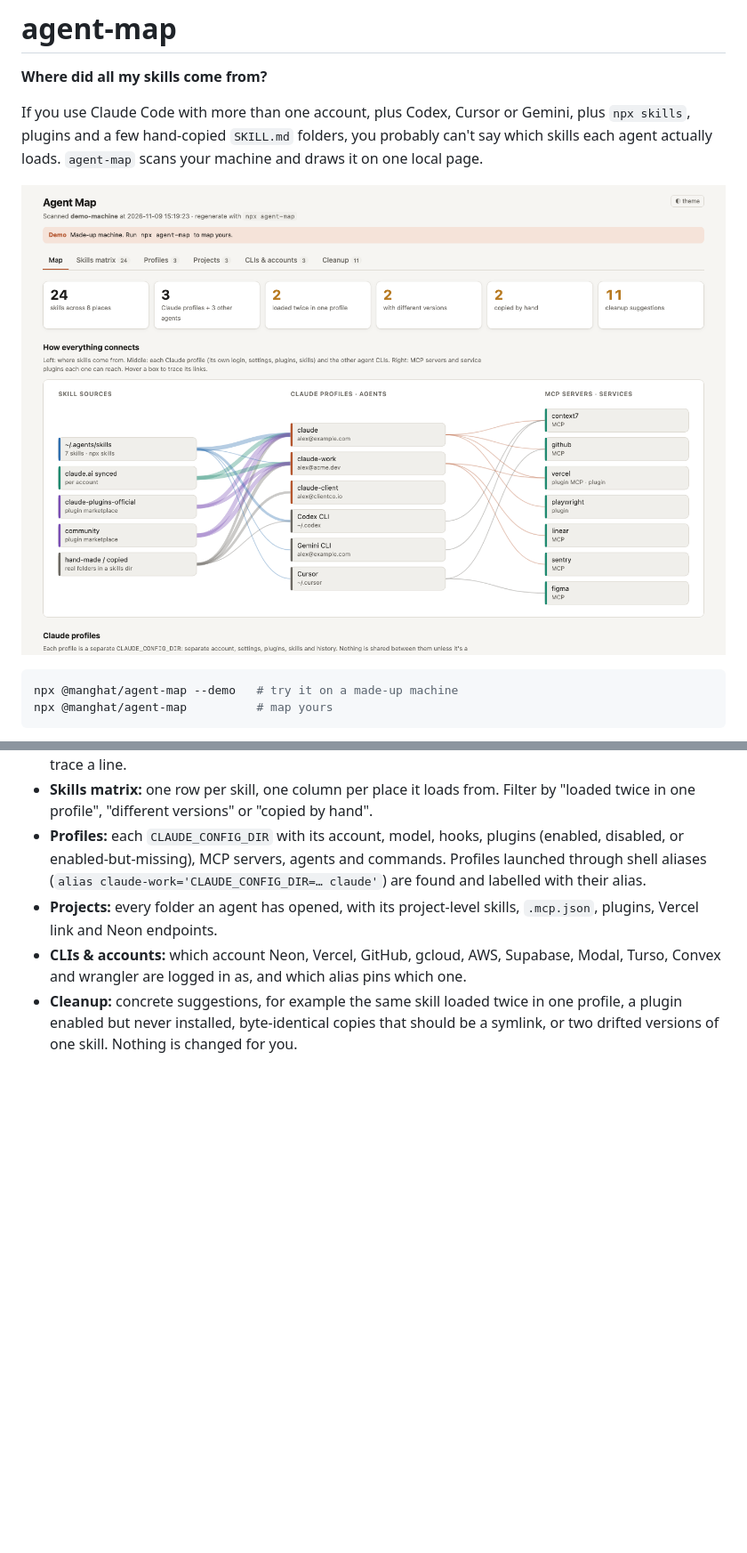
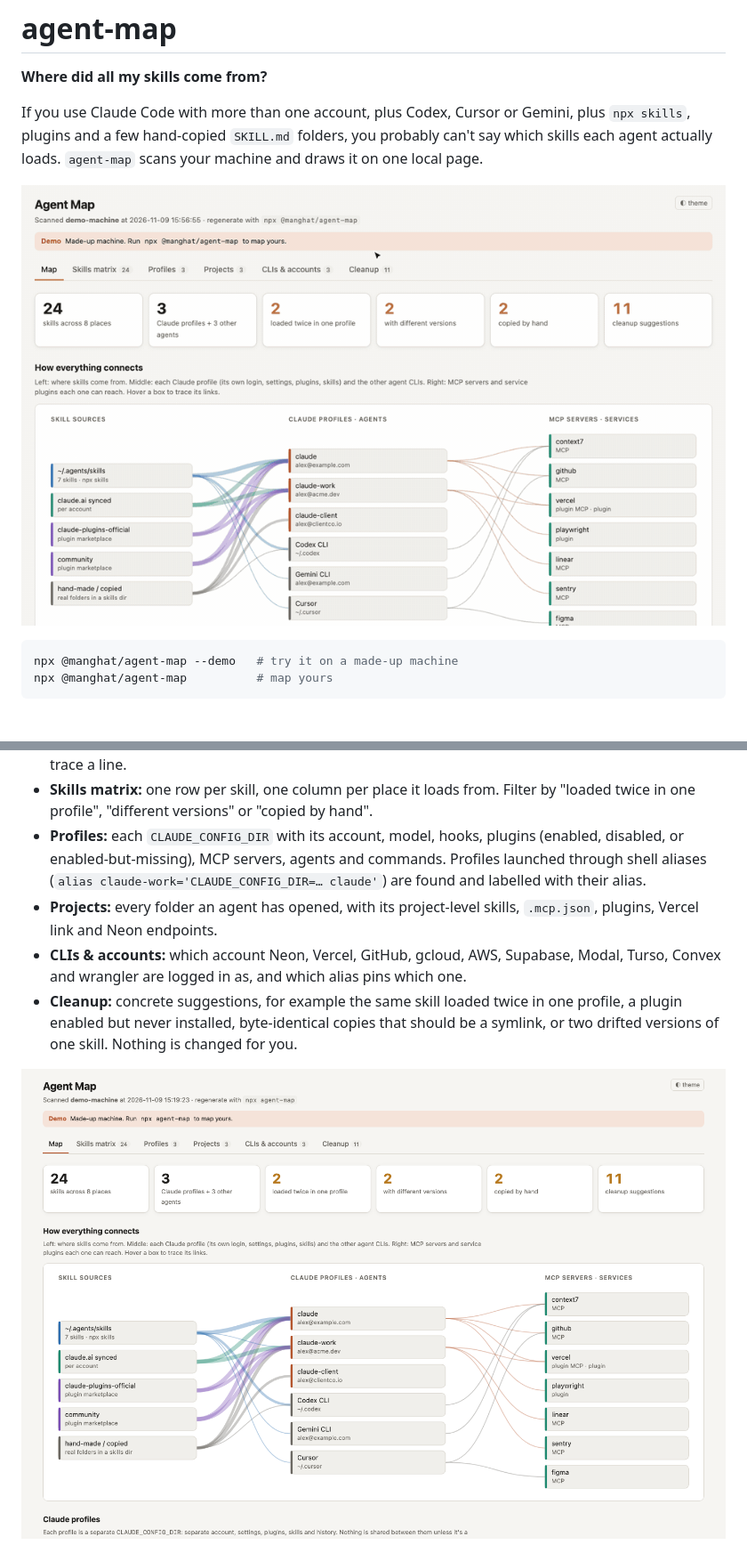
Before and after one commit to manghat/agent-map, a Markdown page: README.md, 2 parts joined by grey strips. Shown at 89% size. Rendered like a GitHub page; pictures changed too: docs/walkthrough.gif (added); blank space fills up the shorter version.

Commit message:
README: lead with a walkthrough GIF
Co-Authored-By: Claude Opus 5.5 <noreply@anthropic.com>

````diff
--- a/README.md
+++ b/README.md
@@ -4,7 +4,7 @@
 
 If you use Claude Code with more than one account, plus Codex, Cursor or Gemini, plus `npx skills`, plugins and a few hand-copied `SKILL.md` folders, you probably can't say which skills each agent actually loads. `agent-map` scans your machine and draws it on one local page.
 
-![agent-map on a demo machine](docs/demo-map.png)
+![agent-map walkthrough on a demo machine](docs/walkthrough.gif)
 
 ```bash
 npx @manghat/agent-map --demo   # try it on a made-up machine
@@ -21,6 +21,8 @@ Needs Node 18+ and nothing else: no dependencies, no install. Nothing is uploade
 - **Projects:** every folder an agent has opened, with its project-level skills, `.mcp.json`, plugins, Vercel link and Neon endpoints.
 - **CLIs & accounts:** which account Neon, Vercel, GitHub, gcloud, AWS, Supabase, Modal, Turso, Convex and wrangler are logged in as, and which alias pins which one.
 - **Cleanup:** concrete suggestions, for example the same skill loaded twice in one profile, a plugin enabled but never installed, byte-identical copies that should be a symlink, or two drifted versions of one skill. Nothing is changed for you.
+
+![the map](docs/demo-map.png)
 
 ![cleanup suggestions](docs/demo-cleanup.png)
 
````
